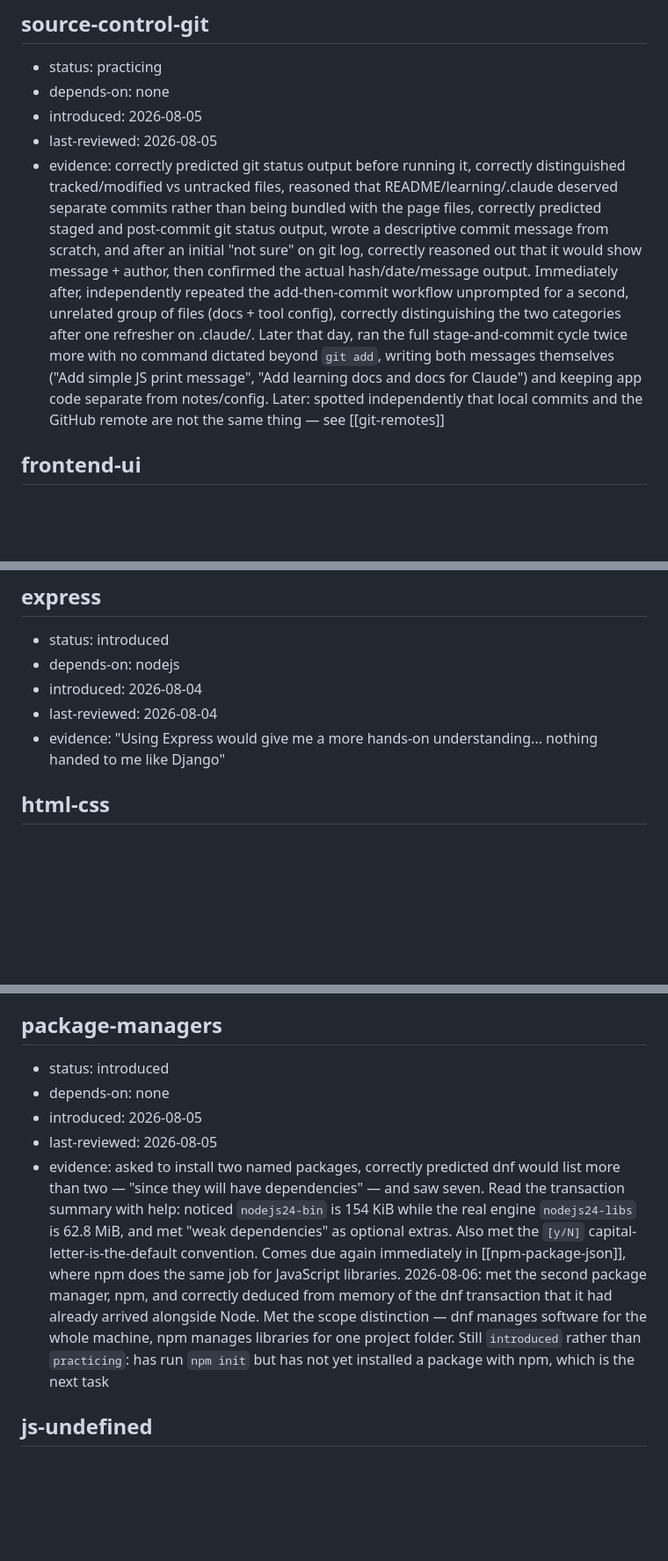
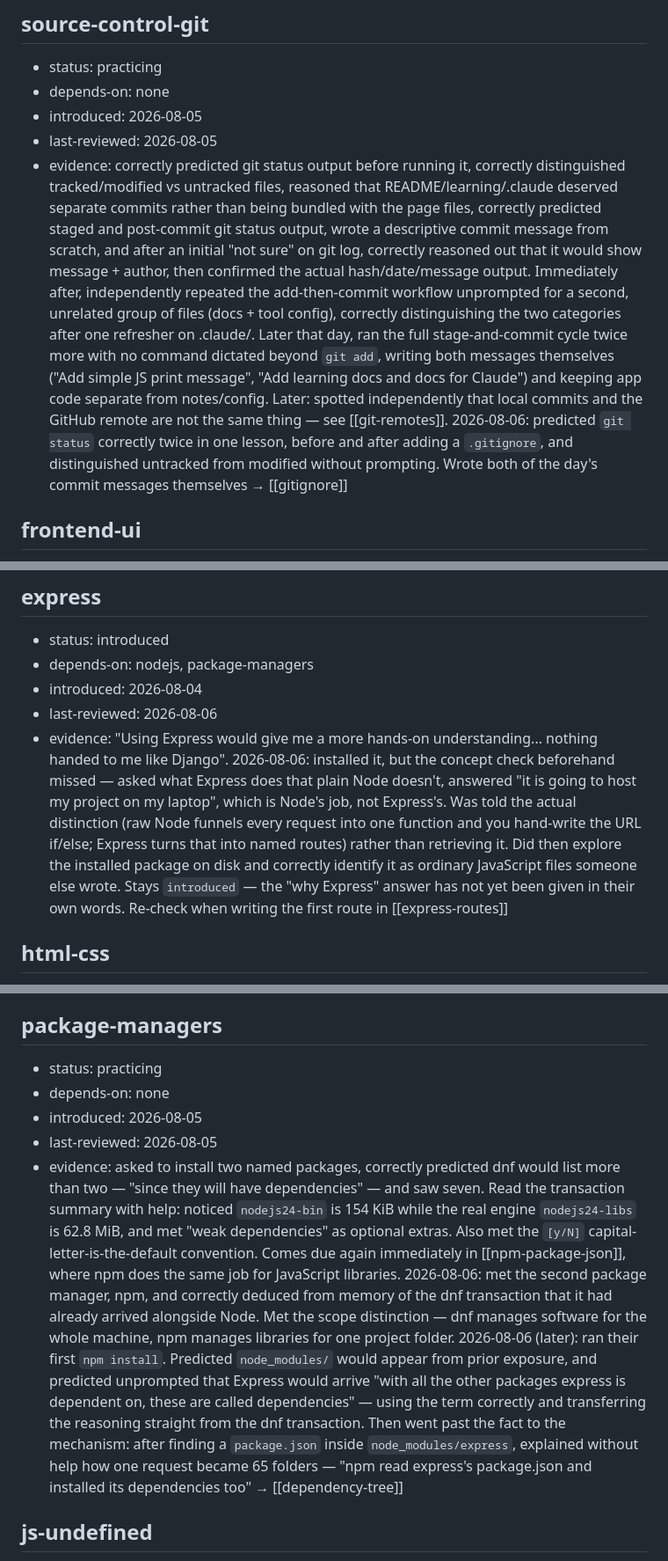
Before and after one commit to YoltzCaden/Reel-A-Recipe, a Markdown page: learning/knowledge-graph.md, 3 parts joined by grey strips. Shown at 88% size. Rendered like a GitHub page; blank space fills up the shorter version.

```diff
--- a/learning/knowledge-graph.md
+++ b/learning/knowledge-graph.md
@@ -8,7 +8,7 @@
 - depends-on: none
 - introduced: 2026-08-05
 - last-reviewed: 2026-08-05
-- evidence: correctly predicted git status output before running it, correctly distinguished tracked/modified vs untracked files, reasoned that README/learning/.claude deserved separate commits rather than being bundled with the page files, correctly predicted staged and post-commit git status output, wrote a descriptive commit message from scratch, and after an initial "not sure" on git log, correctly reasoned out that it would show message + author, then confirmed the actual hash/date/message output. Immediately after, independently repeated the add-then-commit workflow unprompted for a second, unrelated group of files (docs + tool config), correctly distinguishing the two categories after one refresher on .claude/. Later that day, ran the full stage-and-commit cycle twice more with no command dictated beyond `git add`, writing both messages themselves ("Add simple JS print message", "Add learning docs and docs for Claude") and keeping app code separate from notes/config. Later: spotted independently that local commits and the GitHub remote are not the same thing — see [[git-remotes]]
+- evidence: correctly predicted git status output before running it, correctly distinguished tracked/modified vs untracked files, reasoned that README/learning/.claude deserved separate commits rather than being bundled with the page files, correctly predicted staged and post-commit git status output, wrote a descriptive commit message from scratch, and after an initial "not sure" on git log, correctly reasoned out that it would show message + author, then confirmed the actual hash/date/message output. Immediately after, independently repeated the add-then-commit workflow unprompted for a second, unrelated group of files (docs + tool config), correctly distinguishing the two categories after one refresher on .claude/. Later that day, ran the full stage-and-commit cycle twice more with no command dictated beyond `git add`, writing both messages themselves ("Add simple JS print message", "Add learning docs and docs for Claude") and keeping app code separate from notes/config. Later: spotted independently that local commits and the GitHub remote are not the same thing — see [[git-remotes]]. 2026-08-06: predicted `git status` correctly twice in one lesson, before and after adding a `.gitignore`, and distinguished untracked from modified without prompting. Wrote both of the day's commit messages themselves → [[gitignore]]
 
 ## frontend-ui
 - status: introduced
@@ -68,10 +68,10 @@
 
 ## express
 - status: introduced
-- depends-on: nodejs
+- depends-on: nodejs, package-managers
 - introduced: 2026-08-04
-- last-reviewed: 2026-08-04
-- evidence: "Using Express would give me a more hands-on understanding... nothing handed to me like Django"
+- last-reviewed: 2026-08-06
+- evidence: "Using Express would give me a more hands-on understanding... nothing handed to me like Django". 2026-08-06: installed it, but the concept check beforehand missed — asked what Express does that plain Node doesn't, answered "it is going to host my project on my laptop", which is Node's job, not Express's. Was told the actual distinction (raw Node funnels every request into one function and you hand-write the URL if/else; Express turns that into named routes) rather than retrieving it. Did then explore the installed package on disk and correctly identify it as ordinary JavaScript files someone else wrote. Stays `introduced` — the "why Express" answer has not yet been given in their own words. Re-check when writing the first route in [[express-routes]]
 
 ## html-css
 - status: introduced
@@ -186,11 +186,11 @@
 - evidence: asked whether `server.js` will be able to call `document.querySelector`, answered "yes, because the server will serve the html document for app.js to work on" — the classic conflation of *sending* a document with *having* one. Given a scaffold about timing and location (Node runs server.js possibly for hours before any visitor; the browser builds the DOM from the text it receives, on the visitor's machine), corrected it themselves: "it exists on my laptop and the server cannot reach it". The correction was guided, not independent — re-check this before Section 4, where it's load-bearing. 2026-08-06 re-check, and it did not hold clean: asked whether npm's guess of `"main": "app.js"` was right, said "Yes. If node tries to run it there will be a ReferenceError" — holding the correct fact and the wrong conclusion in one sentence. Shown the contradiction, picked the right half without further help ("the yes gives, main should not be app.js"). Then answered `index.html` instead — reasoning from what starts the app *for a user* rather than what Node can execute. Only settled it by running `node index.html` themselves and seeing the SyntaxError, having predicted it correctly. The distinction now has a hard experiment behind it rather than an analogy, but two wrong answers on the way means it is still not automatic — keep watching it through Section 4
 
 ## package-managers
-- status: introduced
+- status: practicing
 - depends-on: none
 - introduced: 2026-08-05
 - last-reviewed: 2026-08-05
-- evidence: asked to install two named packages, correctly predicted dnf would list more than two — "since they will have dependencies" — and saw seven. Read the transaction summary with help: noticed `nodejs24-bin` is 154 KiB while the real engine `nodejs24-libs` is 62.8 MiB, and met "weak dependencies" as optional extras. Also met the `[y/N]` capital-letter-is-the-default convention. Comes due again immediately in [[npm-package-json]], where npm does the same job for JavaScript libraries. 2026-08-06: met the second package manager, npm, and correctly deduced from memory of the dnf transaction that it had already arrived alongside Node. Met the scope distinction — dnf manages software for the whole machine, npm manages libraries for one project folder. Still `introduced` rather than `practicing`: has run `npm init` but has not yet installed a package with npm, which is the next task
+- evidence: asked to install two named packages, correctly predicted dnf would list more than two — "since they will have dependencies" — and saw seven. Read the transaction summary with help: noticed `nodejs24-bin` is 154 KiB while the real engine `nodejs24-libs` is 62.8 MiB, and met "weak dependencies" as optional extras. Also met the `[y/N]` capital-letter-is-the-default convention. Comes due again immediately in [[npm-package-json]], where npm does the same job for JavaScript libraries. 2026-08-06: met the second package manager, npm, and correctly deduced from memory of the dnf transaction that it had already arrived alongside Node. Met the scope distinction — dnf manages software for the whole machine, npm manages libraries for one project folder. 2026-08-06 (later): ran their first `npm install`. Predicted `node_modules/` would appear from prior exposure, and predicted unprompted that Express would arrive "with all the other packages express is dependent on, these are called dependencies" — using the term correctly and transferring the reasoning straight from the dnf transaction. Then went past the fact to the mechanism: after finding a `package.json` inside `node_modules/express`, explained without help how one request became 65 folders — "npm read express's package.json and installed its dependencies too" → [[dependency-tree]]
 
 ## js-undefined
 - status: introduced
```
Also changed, not shown: other parts of learning/knowledge-graph.md (+22 -1 lines), learning/file-map.md (+4 -1 lines), learning/plan.md (+1 -1 lines).
